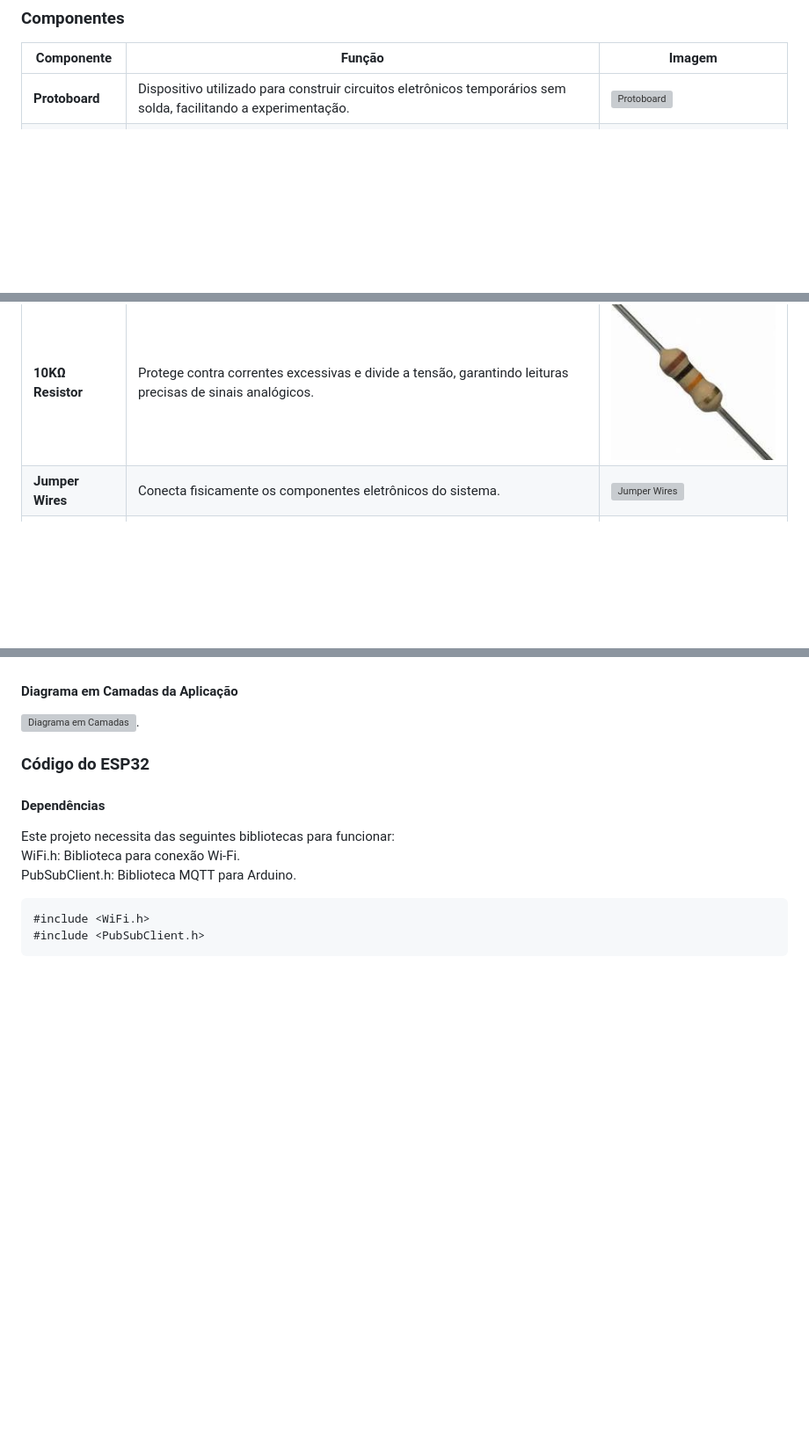
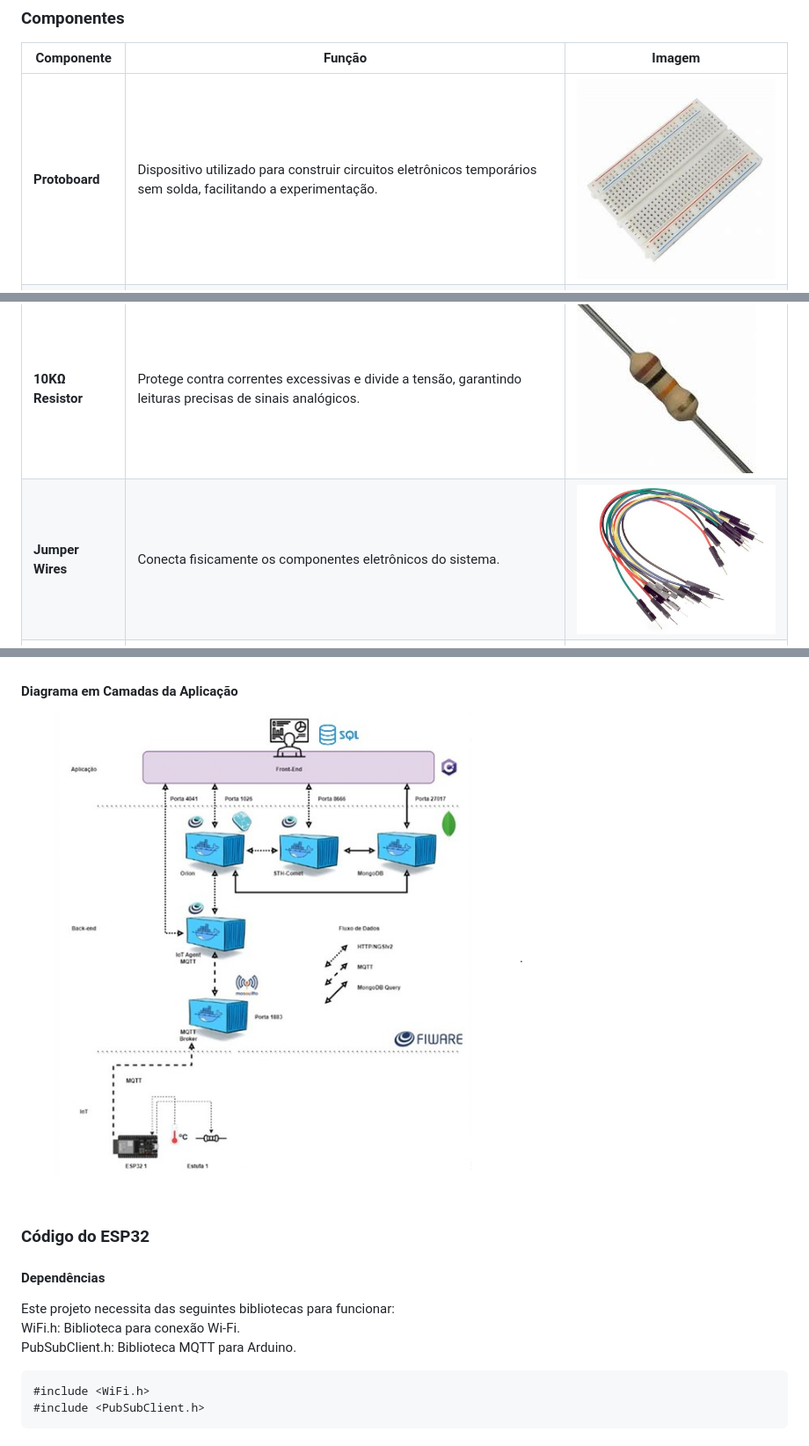
Before and after one commit to Lucas-O-S/PBL-EC5, a Markdown page: README.md, 3 parts joined by grey strips. Shown: that part at 88% size. Rendered like a GitHub page; blank space fills up the shorter version; grey boxes are pictures that could not be loaded.

```diff
--- a/README.md
+++ b/README.md
@@ -42,10 +42,10 @@ aquecimento, acoplada a um dissipador de calor e a um sensor de temperatura LM35
 ### Componentes
 | **Componente**         | **Função**                                                                                                                | **Imagem** |
 |-------------------------|---------------------------------------------------------------------------------------------------------------------------|------------|
-| **Protoboard**          | Dispositivo utilizado para construir circuitos eletrônicos temporários sem solda, facilitando a experimentação.          | ![Protoboard](./imagens/protoboar.jpeg) |
+| **Protoboard**          | Dispositivo utilizado para construir circuitos eletrônicos temporários sem solda, facilitando a experimentação.          | ![Protoboard](./imagens/protoboard.jpeg) |
 | **ESP32**               | Conectividade e comunicação com a plataforma FIWARE, operando de 0V a 3,3V e suportando Wi-Fi e Bluetooth. LED embutido. | ![ESP32](./imagens/esp32.jpeg)      |
 | **10KΩ Resistor**       | Protege contra correntes excessivas e divide a tensão, garantindo leituras precisas de sinais analógicos.                | ![Resistor](./imagens/resistor10k.jpeg)   |
-| **Jumper Wires**        | Conecta fisicamente os componentes eletrônicos do sistema.                                                               | ![Jumper Wires](./imagens/jumpers.joeg) |
+| **Jumper Wires**        | Conecta fisicamente os componentes eletrônicos do sistema.                                                               | ![Jumper Wires](./imagens/jumpers.jpg) |
 | **Fonte DC**            | Fornece tensão contínua (DC) estável para alimentar circuitos eletrônicos.                                               | ![Fonte DC](./imagens/fonte_dc.jpeg)   |
 | **Cabo de Força**       | Transmite energia elétrica de uma fonte para dispositivos eletrônicos ou equipamentos.                                   | ![Cabo de Força](./imagens/cabo_de_forca.jpeg) |
 | **Cabos Banana**        | Conexões seguras em equipamentos eletrônicos, com conectores tipo banana.                                                | ![Cabos Banana](./imagens/cabos_banana.jpeg) |
@@ -71,7 +71,7 @@ aquecimento, acoplada a um dissipador de calor e a um sensor de temperatura LM35
 FIWARE é uma plataforma aberta que oferece ferramentas e APIs para o desenvolvimento de soluções inteligentes, facilitando a interoperabilidade entre sistemas, dispositivos IoT e aplicações. Seu principal componente, o Orion Context Broker, gerencia dados contextuais em tempo real, permitindo que dispositivos compartilhem informações. Neste caso, dados de temperatura são enviados ao FIWARE para tomada de decisões automatizadas. Os componentes da plataforma, conhecidos como Generic Enablers, são implantados via Docker, garantindo escalabilidade e portabilidade. APIs RESTful asseguram a comunicação entre os sistemas, enquanto o broker MQTT integra os dados do ESP32 ao FIWARE para processamento e análise em tempo real.
 
 #### Diagrama em Camadas da Aplicação
-![Diagrama em Camadas](./imagens/diagrama_camadas.jpeg).
+![Diagrama em Camadas](./imagens/diagrama_camadas.jpg).
 
 ### Código do ESP32
 #### Dependências
```
